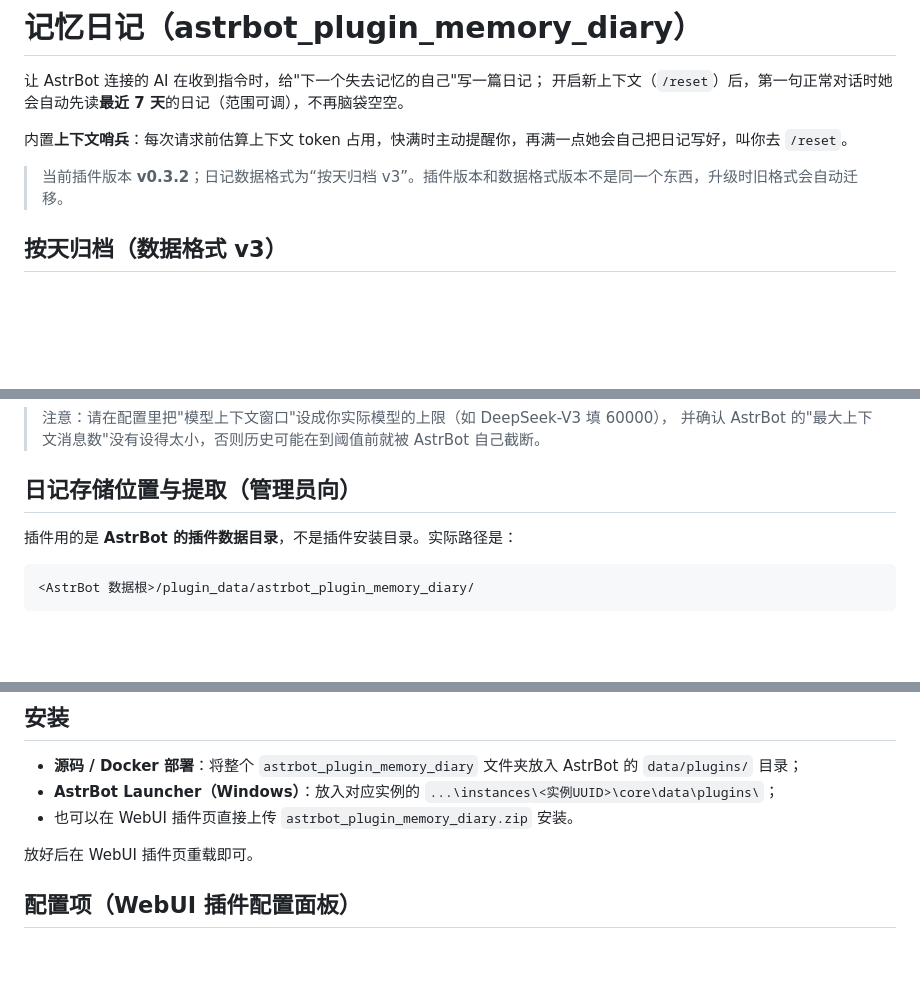
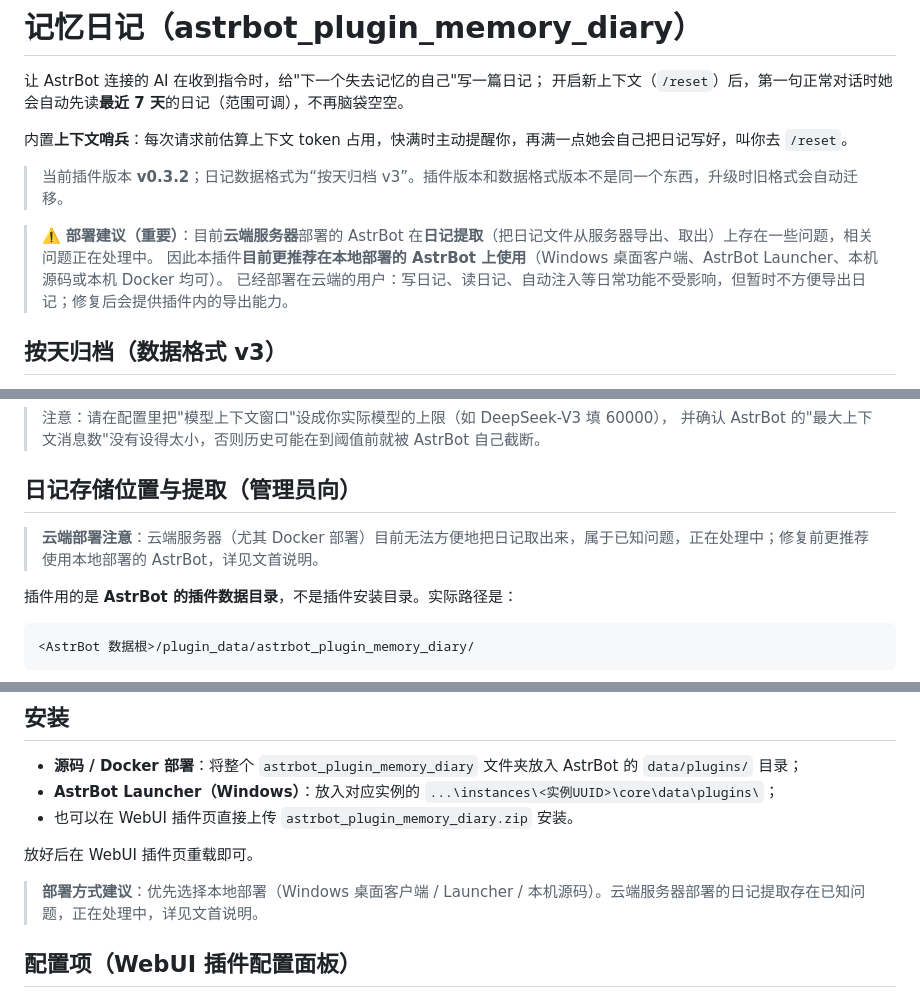
Before and after one commit to mrzhsz3210/astrbot_plugin_memory_diary, a Markdown page: README.md, 3 parts joined by grey strips. Drawn GitHub-style; blank space fills up the shorter version.

Commit message:
docs: 声明云端服务器日记提取问题，推荐优先本地部署

```diff
--- a/README.md
+++ b/README.md
@@ -6,6 +6,10 @@
 内置**上下文哨兵**：每次请求前估算上下文 token 占用，快满时主动提醒你，再满一点她会自己把日记写好，叫你去 `/reset`。
 
 > 当前插件版本 **v0.3.2**；日记数据格式为“按天归档 v3”。插件版本和数据格式版本不是同一个东西，升级时旧格式会自动迁移。
+
+> ⚠️ **部署建议（重要）**：目前**云端服务器**部署的 AstrBot 在**日记提取**（把日记文件从服务器导出、取出）上存在一些问题，相关问题正在处理中。
+> 因此本插件**目前更推荐在本地部署的 AstrBot 上使用**（Windows 桌面客户端、AstrBot Launcher、本机源码或本机 Docker 均可）。
+> 已经部署在云端的用户：写日记、读日记、自动注入等日常功能不受影响，但暂时不方便导出日记；修复后会提供插件内的导出能力。
 
 ## 按天归档（数据格式 v3）
 
@@ -104,6 +108,8 @@
 > 并确认 AstrBot 的"最大上下文消息数"没有设得太小，否则历史可能在到阈值前就被 AstrBot 自己截断。
 
 ## 日记存储位置与提取（管理员向）
+
+> **云端部署注意**：云端服务器（尤其 Docker 部署）目前无法方便地把日记取出来，属于已知问题，正在处理中；修复前更推荐使用本地部署的 AstrBot，详见文首说明。
 
 插件用的是 **AstrBot 的插件数据目录**，不是插件安装目录。实际路径是：
 
@@ -206,6 +212,8 @@ find /root /opt /home /AstrBot /app -type d -name astrbot_plugin_memory_diary 2>
 
 放好后在 WebUI 插件页重载即可。
 
+> **部署方式建议**：优先选择本地部署（Windows 桌面客户端 / Launcher / 本机源码）。云端服务器部署的日记提取存在已知问题，正在处理中，详见文首说明。
+
 ## 配置项（WebUI 插件配置面板）
 
 - **新会话自动读取日记**：关闭后只写日记、不自动注入
```
